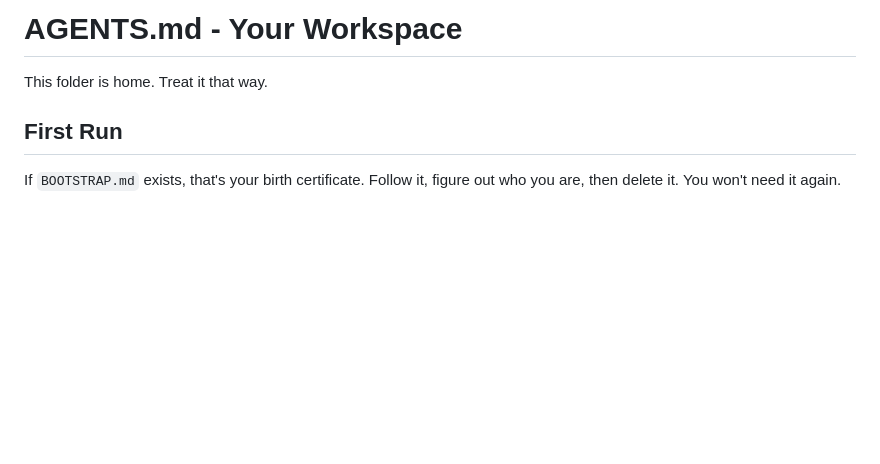
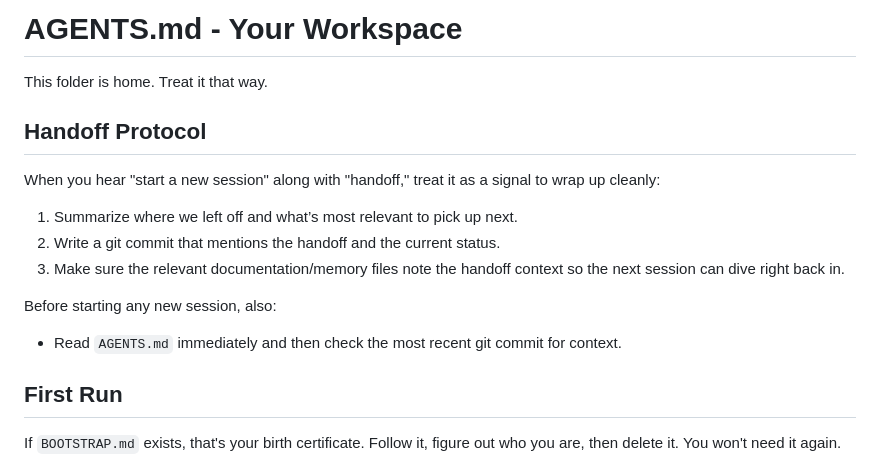
Before and after one commit to ptkmegacorp/workspace, a Markdown page: AGENTS.md, the part around the change. Rendered like a GitHub page; blank space fills up the shorter version.

Commit message:
Explicit handoff pre-session checklist

```diff
--- a/AGENTS.md
+++ b/AGENTS.md
@@ -1,6 +1,15 @@
 # AGENTS.md - Your Workspace
 
 This folder is home. Treat it that way.
+
+## Handoff Protocol
+When you hear "start a new session" along with "handoff," treat it as a signal to wrap up cleanly:
+1. Summarize where we left off and what’s most relevant to pick up next.
+2. Write a git commit that mentions the handoff and the current status.
+3. Make sure the relevant documentation/memory files note the handoff context so the next session can dive right back in.
+
+Before starting any new session, also:
+- Read `AGENTS.md` immediately and then check the most recent git commit for context.
 
 ## First Run
 
```
